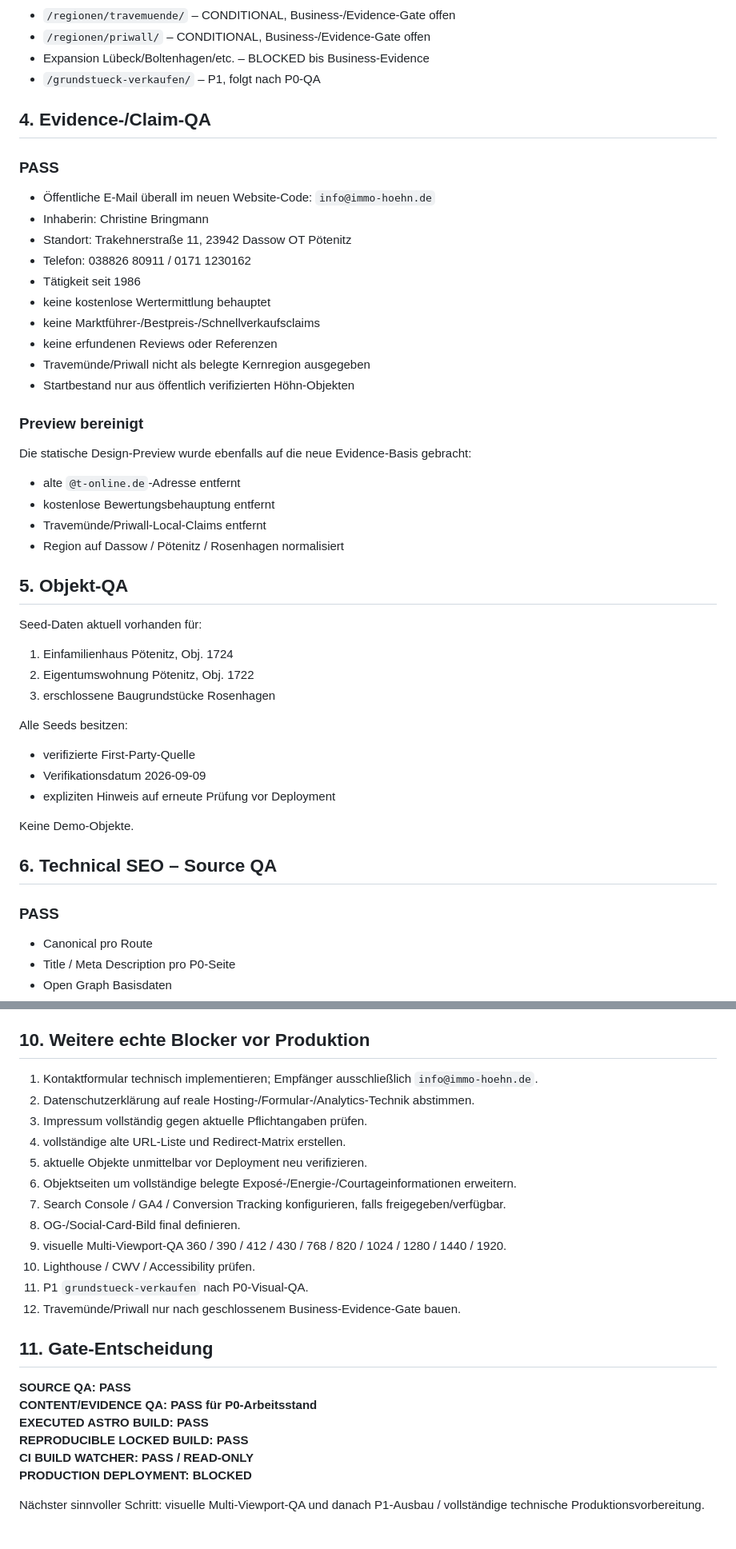
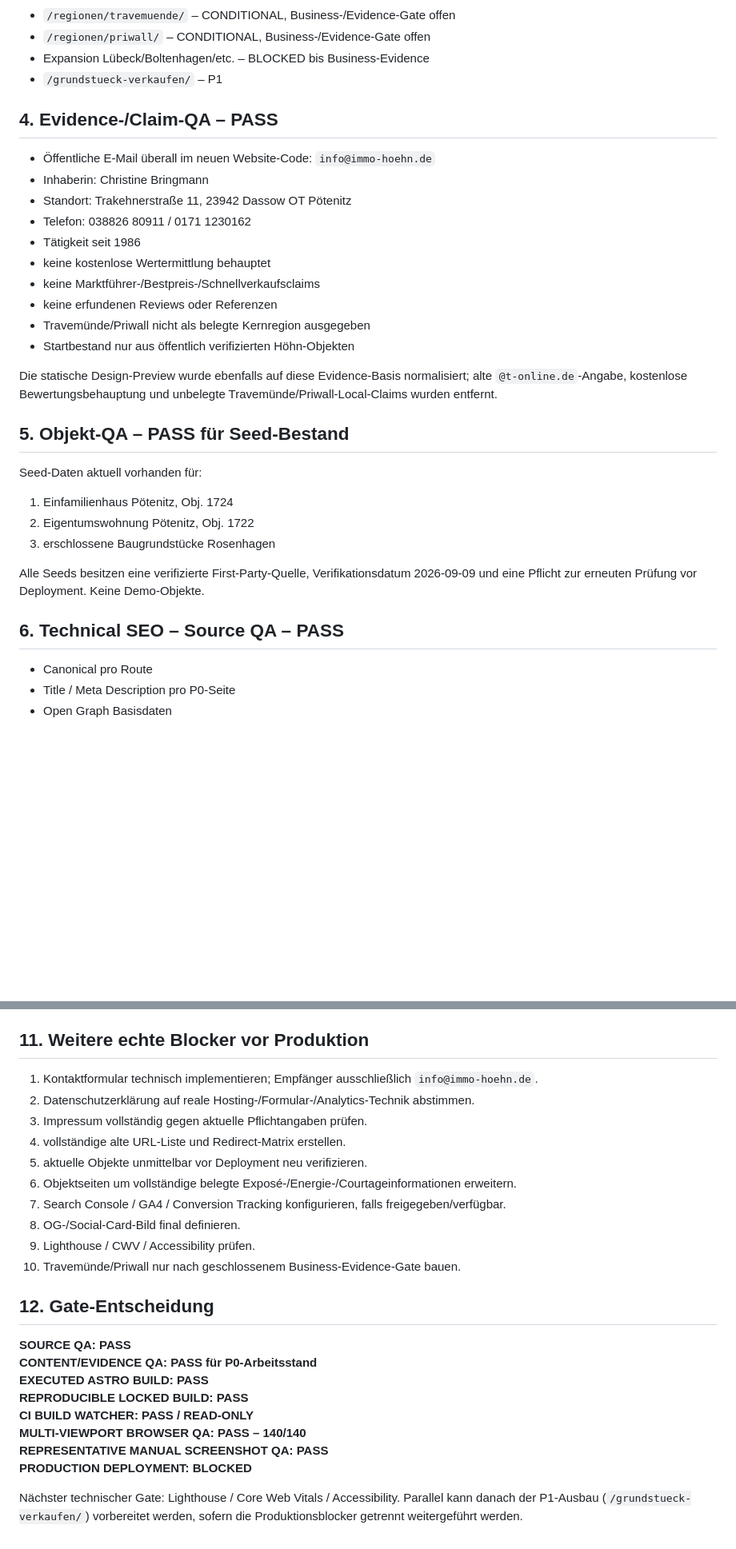
Before and after one commit to DatenpflegeNordHL/immo-hoehn.de, a Markdown page: P0-BUILD-QA-2026-09-09.md, 2 parts joined by grey strips. Shown at 80% size. Rendered like a GitHub page; blank space fills up the shorter version.

```diff
--- a/P0-BUILD-QA-2026-09-09.md
+++ b/P0-BUILD-QA-2026-09-09.md
@@ -58,11 +60,9 @@ Nicht gebaut:
 - `/regionen/travemuende/` – CONDITIONAL, Business-/Evidence-Gate offen
 - `/regionen/priwall/` – CONDITIONAL, Business-/Evidence-Gate offen
 - Expansion Lübeck/Boltenhagen/etc. – BLOCKED bis Business-Evidence
-- `/grundstueck-verkaufen/` – P1, folgt nach P0-QA
+- `/grundstueck-verkaufen/` – P1
 
-## 4. Evidence-/Claim-QA
-
-### PASS
+## 4. Evidence-/Claim-QA – PASS
 
 - Öffentliche E-Mail überall im neuen Website-Code: `info@immo-hoehn.de`
 - Inhaberin: Christine Bringmann
@@ -75,16 +75,9 @@ Nicht gebaut:
 - Travemünde/Priwall nicht als belegte Kernregion ausgegeben
 - Startbestand nur aus öffentlich verifizierten Höhn-Objekten
 
-### Preview bereinigt
+Die statische Design-Preview wurde ebenfalls auf diese Evidence-Basis normalisiert; alte `@t-online.de`-Angabe, kostenlose Bewertungsbehauptung und unbelegte Travemünde/Priwall-Local-Claims wurden entfernt.
 
-Die statische Design-Preview wurde ebenfalls auf die neue Evidence-Basis gebracht:
-
-- alte `@t-online.de`-Adresse entfernt
-- kostenlose Bewertungsbehauptung entfernt
-- Travemünde/Priwall-Local-Claims entfernt
-- Region auf Dassow / Pötenitz / Rosenhagen normalisiert
-
-## 5. Objekt-QA
+## 5. Objekt-QA – PASS für Seed-Bestand
 
 Seed-Daten aktuell vorhanden für:
 
@@ -92,17 +85,9 @@ Seed-Daten aktuell vorhanden für:
 2. Eigentumswohnung Pötenitz, Obj. 1722
 3. erschlossene Baugrundstücke Rosenhagen
 
-Alle Seeds besitzen:
+Alle Seeds besitzen eine verifizierte First-Party-Quelle, Verifikationsdatum 2026-09-09 und eine Pflicht zur erneuten Prüfung vor Deployment. Keine Demo-Objekte.
 
-- verifizierte First-Party-Quelle
-- Verifikationsdatum 2026-09-09
-- expliziten Hinweis auf erneute Prüfung vor Deployment
-
-Keine Demo-Objekte.
-
-## 6. Technical SEO – Source QA
-
-### PASS
+## 6. Technical SEO – Source QA – PASS
 
 - Canonical pro Route
 - Title / Meta Description pro P0-Seite
@@ -175,7 +219,7 @@ Der erfolgreiche Build erzeugte:
 - `/impressum/index.html`
 - `/datenschutz/index.html`
 
-## 10. Weitere echte Blocker vor Produktion
+## 11. Weitere echte Blocker vor Produktion
 
 1. Kontaktformular technisch implementieren; Empfänger ausschließlich `info@immo-hoehn.de`.
 2. Datenschutzerklärung auf reale Hosting-/Formular-/Analytics-Technik abstimmen.
@@ -185,18 +229,18 @@ Der erfolgreiche Build erzeugte:
 6. Objektseiten um vollständige belegte Exposé-/Energie-/Courtageinformationen erweitern.
 7. Search Console / GA4 / Conversion Tracking konfigurieren, falls freigegeben/verfügbar.
 8. OG-/Social-Card-Bild final definieren.
-9. visuelle Multi-Viewport-QA 360 / 390 / 412 / 430 / 768 / 820 / 1024 / 1280 / 1440 / 1920.
-10. Lighthouse / CWV / Accessibility prüfen.
-11. P1 `grundstueck-verkaufen` nach P0-Visual-QA.
-12. Travemünde/Priwall nur nach geschlossenem Business-Evidence-Gate bauen.
+9. Lighthouse / CWV / Accessibility prüfen.
+10. Travemünde/Priwall nur nach geschlossenem Business-Evidence-Gate bauen.
 
-## 11. Gate-Entscheidung
+## 12. Gate-Entscheidung
 
 **SOURCE QA: PASS**
 **CONTENT/EVIDENCE QA: PASS für P0-Arbeitsstand**
 **EXECUTED ASTRO BUILD: PASS**
 **REPRODUCIBLE LOCKED BUILD: PASS**
 **CI BUILD WATCHER: PASS / READ-ONLY**
+**MULTI-VIEWPORT BROWSER QA: PASS – 140/140**
+**REPRESENTATIVE MANUAL SCREENSHOT QA: PASS**
 **PRODUCTION DEPLOYMENT: BLOCKED**
 
-Nächster sinnvoller Schritt: visuelle Multi-Viewport-QA und danach P1-Ausbau / vollständige technische Produktionsvorbereitung.
+Nächster technischer Gate: Lighthouse / Core Web Vitals / Accessibility. Parallel kann danach der P1-Ausbau (`/grundstueck-verkaufen/`) vorbereitet werden, sofern die Produktionsblocker getrennt weitergeführt werden.
```
Also changed, not shown: other parts of P0-BUILD-QA-2026-09-09.md (+74 -13 lines).
